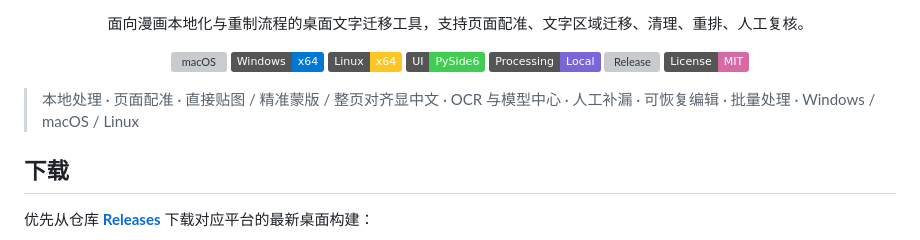
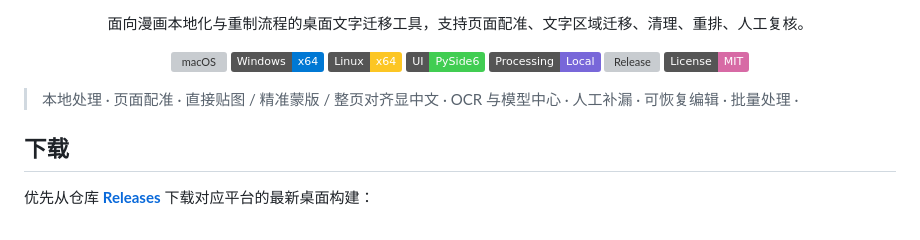
Before and after one commit to Amster-Ilvil/Folirina, a Markdown page: README.md, the part around the change. Rendered like a GitHub page; badges without logos; grey boxes are pictures that could not be loaded.

```diff
--- a/README.md
+++ b/README.md
@@ -16,7 +16,7 @@
   <a href="LICENSE"><img alt="License" src="https://img.shields.io/badge/License-MIT-d76aa5"></a>
 </p>
 
-> 本地处理 · 页面配准 · 直接贴图 / 精准蒙版 / 整页对齐显中文 · OCR 与模型中心 · 人工补漏 · 可恢复编辑 · 批量处理 · Windows / macOS / Linux
+> 本地处理 · 页面配准 · 直接贴图 / 精准蒙版 / 整页对齐显中文 · OCR 与模型中心 · 人工补漏 · 可恢复编辑 · 批量处理 ·
 
 ## 下载
 
```
